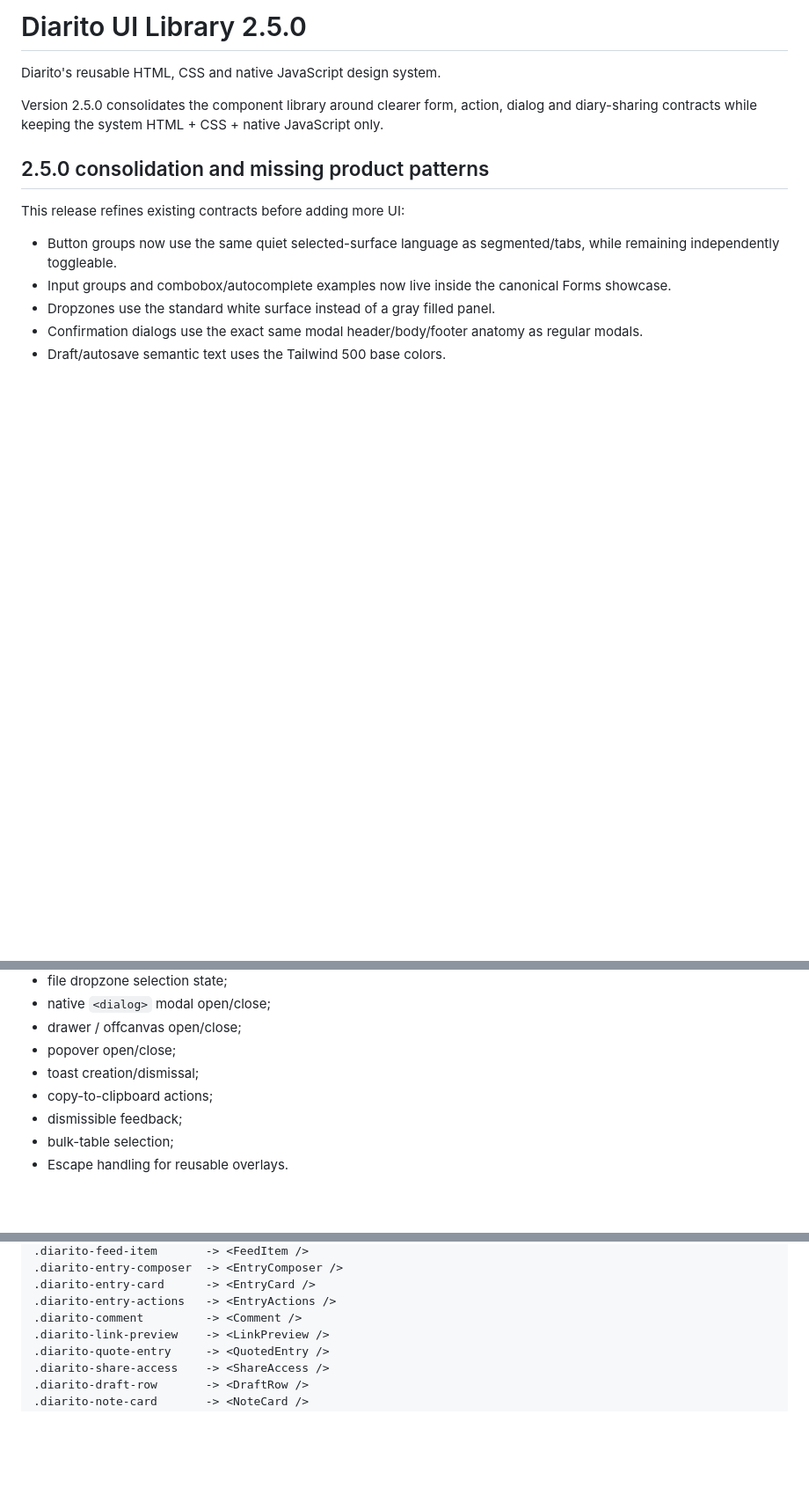
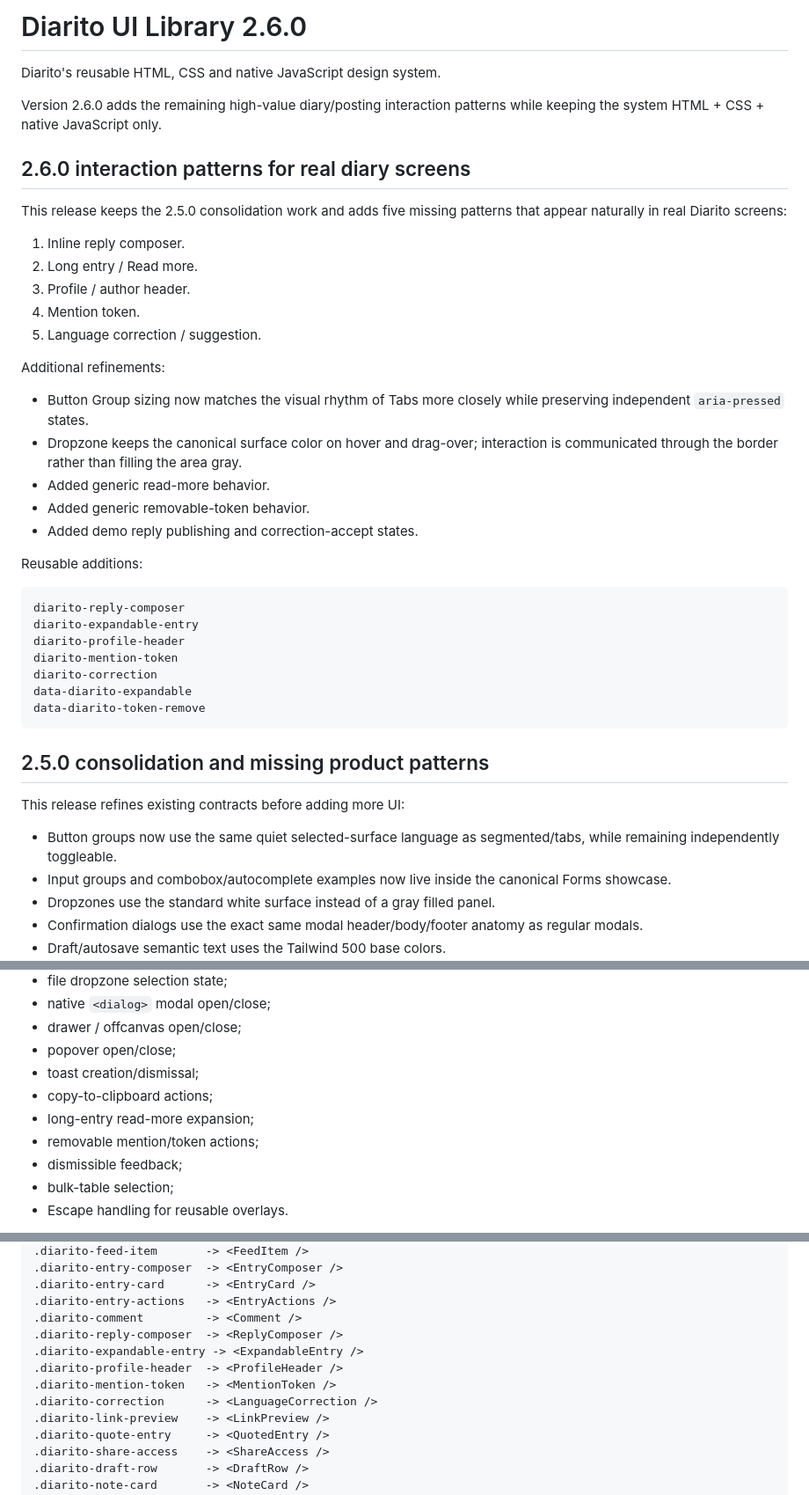
Before and after one commit to nickramen/diarito-ui, a Markdown page: README.md, 3 parts joined by grey strips. Shown at 88% size. GitHub-like rendering; blank space fills up the shorter version.

Commit message:
docs: document 2.6.0 patterns

````diff
--- a/README.md
+++ b/README.md
@@ -1,8 +1,8 @@
-# Diarito UI Library 2.5.0
+# Diarito UI Library 2.6.0
 
 Diarito's reusable HTML, CSS and native JavaScript design system.
 
-Version 2.5.0 consolidates the component library around clearer form, action, dialog and diary-sharing contracts while keeping the system HTML + CSS + native JavaScript only.
+Version 2.6.0 adds the remaining high-value diary/posting interaction patterns while keeping the system HTML + CSS + native JavaScript only.
 
 
 
@@ -12,6 +12,37 @@ Version 2.5.0 consolidates the component library around clearer form, action, di
 
 
 
+
+
+## 2.6.0 interaction patterns for real diary screens
+
+This release keeps the 2.5.0 consolidation work and adds five missing patterns that appear naturally in real Diarito screens:
+
+1. Inline reply composer.
+2. Long entry / Read more.
+3. Profile / author header.
+4. Mention token.
+5. Language correction / suggestion.
+
+Additional refinements:
+
+- Button Group sizing now matches the visual rhythm of Tabs more closely while preserving independent `aria-pressed` states.
+- Dropzone keeps the canonical surface color on hover and drag-over; interaction is communicated through the border rather than filling the area gray.
+- Added generic read-more behavior.
+- Added generic removable-token behavior.
+- Added demo reply publishing and correction-accept states.
+
+Reusable additions:
+
+```text
+diarito-reply-composer
+diarito-expandable-entry
+diarito-profile-header
+diarito-mention-token
+diarito-correction
+data-diarito-expandable
+data-diarito-token-remove
+```
 
 ## 2.5.0 consolidation and missing product patterns
 
@@ -368,6 +399,8 @@ diarito-button--block
 - popover open/close;
 - toast creation/dismissal;
 - copy-to-clipboard actions;
+- long-entry read-more expansion;
+- removable mention/token actions;
 - dismissible feedback;
 - bulk-table selection;
 - Escape handling for reusable overlays.
@@ -388,6 +421,11 @@ React remains out of scope for this phase. Once real screens are visually approv
 .diarito-entry-card      -> <EntryCard />
 .diarito-entry-actions   -> <EntryActions />
 .diarito-comment         -> <Comment />
+.diarito-reply-composer  -> <ReplyComposer />
+.diarito-expandable-entry -> <ExpandableEntry />
+.diarito-profile-header  -> <ProfileHeader />
+.diarito-mention-token   -> <MentionToken />
+.diarito-correction      -> <LanguageCorrection />
 .diarito-link-preview    -> <LinkPreview />
 .diarito-quote-entry     -> <QuotedEntry />
 .diarito-share-access    -> <ShareAccess />
````
